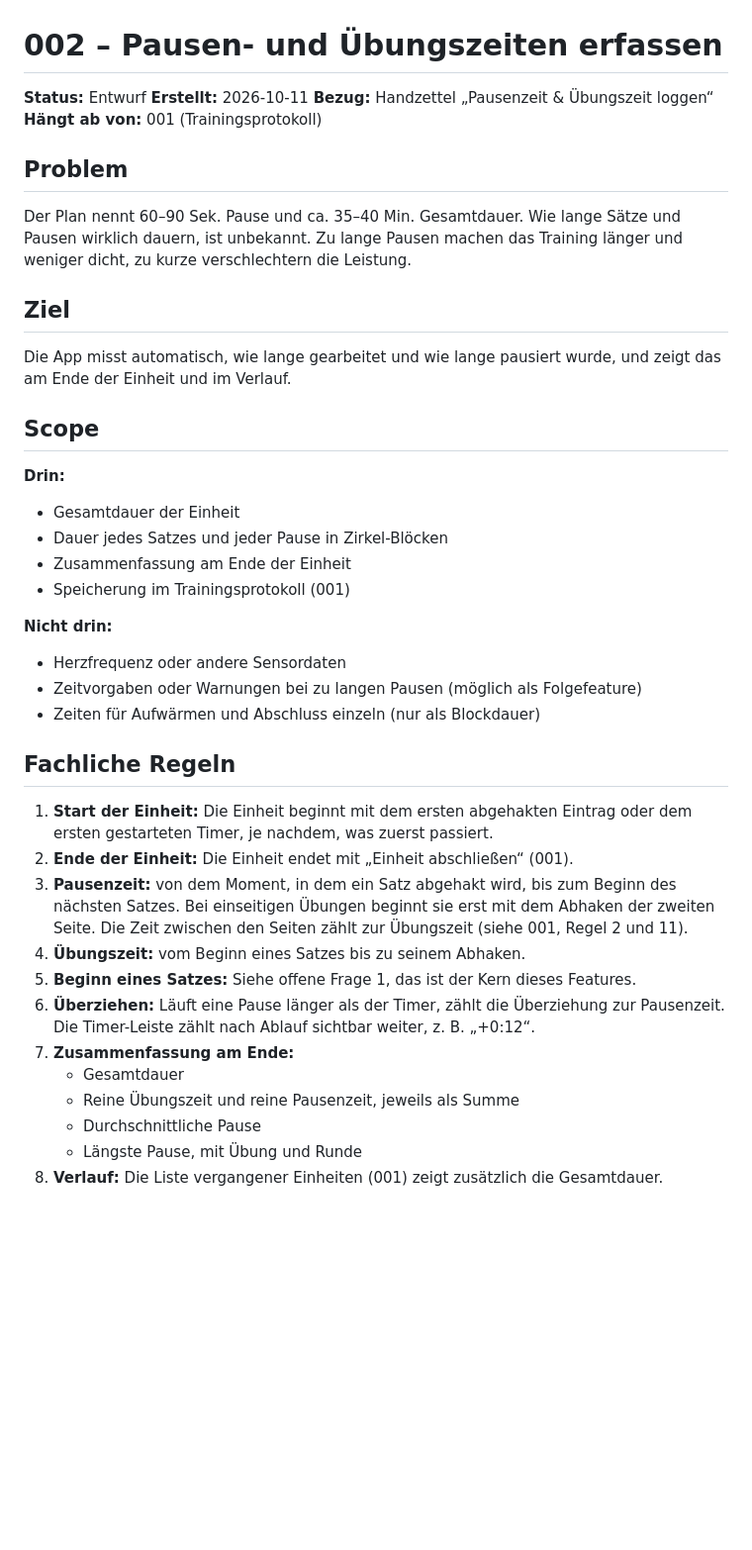
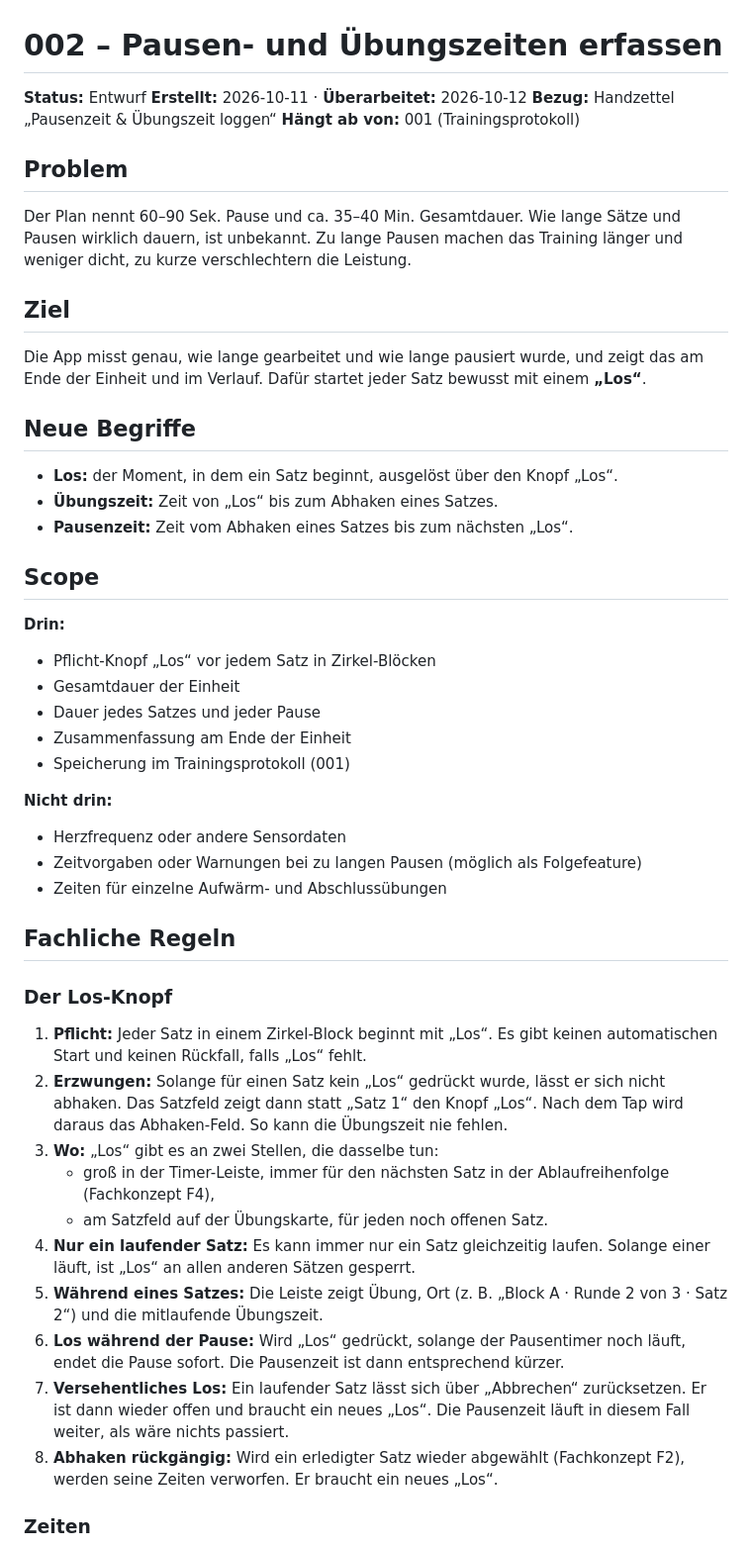
Before and after one commit to fabianbusch/fit-and-beyond, a Markdown page: comeback-training/features/002-zeiten-erfassen.md, the part around one of its changes. Shown at 99% size. GitHub-like rendering; blank space fills up the shorter version.

```diff
--- a/comeback-training/features/002-zeiten-erfassen.md
+++ b/comeback-training/features/002-zeiten-erfassen.md
@@ -1,7 +1,7 @@
 # 002 – Pausen- und Übungszeiten erfassen
 
 **Status:** Entwurf
-**Erstellt:** 2026-10-11
+**Erstellt:** 2026-10-11 · **Überarbeitet:** 2026-10-12
 **Bezug:** Handzettel „Pausenzeit & Übungszeit loggen“
 **Hängt ab von:** 001 (Trainingsprotokoll)
 
@@ -11,32 +11,42 @@ Der Plan nennt 60–90 Sek. Pause und ca. 35–40 Min. Gesamtdauer. Wie lange S
 
 ## Ziel
 
-Die App misst automatisch, wie lange gearbeitet und wie lange pausiert wurde, und zeigt das am Ende der Einheit und im Verlauf.
+Die App misst genau, wie lange gearbeitet und wie lange pausiert wurde, und zeigt das am Ende der Einheit und im Verlauf. Dafür startet jeder Satz bewusst mit einem **„Los“**.
+
+## Neue Begriffe
+
+- **Los:** der Moment, in dem ein Satz beginnt, ausgelöst über den Knopf „Los“.
+- **Übungszeit:** Zeit von „Los“ bis zum Abhaken eines Satzes.
+- **Pausenzeit:** Zeit vom Abhaken eines Satzes bis zum nächsten „Los“.
 
 ## Scope
 
 **Drin:**
+- Pflicht-Knopf „Los“ vor jedem Satz in Zirkel-Blöcken
 - Gesamtdauer der Einheit
-- Dauer jedes Satzes und jeder Pause in Zirkel-Blöcken
+- Dauer jedes Satzes und jeder Pause
 - Zusammenfassung am Ende der Einheit
 - Speicherung im Trainingsprotokoll (001)
 
 **Nicht drin:**
 - Herzfrequenz oder andere Sensordaten
 - Zeitvorgaben oder Warnungen bei zu langen Pausen (möglich als Folgefeature)
-- Zeiten für Aufwärmen und Abschluss einzeln (nur als Blockdauer)
+- Zeiten für einzelne Aufwärm- und Abschlussübungen
 
 ## Fachliche Regeln
 
-1. **Start der Einheit:** Die Einheit beginnt mit dem ersten abgehakten Eintrag oder dem ersten gestarteten Timer, je nachdem, was zuerst passiert.
-2. **Ende der Einheit:** Die Einheit endet mit „Einheit abschließen“ (001).
-3. **Pausenzeit:** von dem Moment, in dem ein Satz abgehakt wird, bis zum Beginn des nächsten Satzes. Bei einseitigen Übungen beginnt sie erst mit dem Abhaken der zweiten Seite. Die Zeit zwischen den Seiten zählt zur Übungszeit (siehe 001, Regel 2 und 11).
-4. **Übungszeit:** vom Beginn eines Satzes bis zu seinem Abhaken.
-5. **Beginn eines Satzes:** Siehe offene Frage 1, das ist der Kern dieses Features.
-6. **Überziehen:** Läuft eine Pause länger als der Timer, zählt die Überziehung zur Pausenzeit. Die Timer-Leiste zählt nach Ablauf sichtbar weiter, z. B. „+0:12“.
-7. **Zusammenfassung am Ende:**
-   - Gesamtdauer
-   - Reine Übungszeit und reine Pausenzeit, jeweils als Summe
-   - Durchschnittliche Pause
-   - Längste Pause, mit Übung und Runde
-8. **Verlauf:** Die Liste vergangener Einheiten (001) zeigt zusätzlich die Gesamtdauer.
+### Der Los-Knopf
+
+1. **Pflicht:** Jeder Satz in einem Zirkel-Block beginnt mit „Los“. Es gibt keinen automatischen Start und keinen Rückfall, falls „Los“ fehlt.
+2. **Erzwungen:** Solange für einen Satz kein „Los“ gedrückt wurde, lässt er sich nicht abhaken. Das Satzfeld zeigt dann statt „Satz 1“ den Knopf „Los“. Nach dem Tap wird daraus das Abhaken-Feld. So kann die Übungszeit nie fehlen.
+3. **Wo:** „Los“ gibt es an zwei Stellen, die dasselbe tun:
+   - groß in der Timer-Leiste, immer für den nächsten Satz in der Ablaufreihenfolge (Fachkonzept F4),
+   - am Satzfeld auf der Übungskarte, für jeden noch offenen Satz.
+4. **Nur ein laufender Satz:** Es kann immer nur ein Satz gleichzeitig laufen. Solange einer läuft, ist „Los“ an allen anderen Sätzen gesperrt.
+5. **Während eines Satzes:** Die Leiste zeigt Übung, Ort (z. B. „Block A · Runde 2 von 3 · Satz 2“) und die mitlaufende Übungszeit.
+6. **Los während der Pause:** Wird „Los“ gedrückt, solange der Pausentimer noch läuft, endet die Pause sofort. Die Pausenzeit ist dann entsprechend kürzer.
+7. **Versehentliches Los:** Ein laufender Satz lässt sich über „Abbrechen“ zurücksetzen. Er ist dann wieder offen und braucht ein neues „Los“. Die Pausenzeit läuft in diesem Fall weiter, als wäre nichts passiert.
+8. **Abhaken rückgängig:** Wird ein erledigter Satz wieder abgewählt (Fachkonzept F2), werden seine Zeiten verworfen. Er braucht ein neues „Los“.
+
+### Zeiten
+
```
Also changed, not shown: other parts of comeback-training/features/002-zeiten-erfassen.md (+34 -10 lines).
